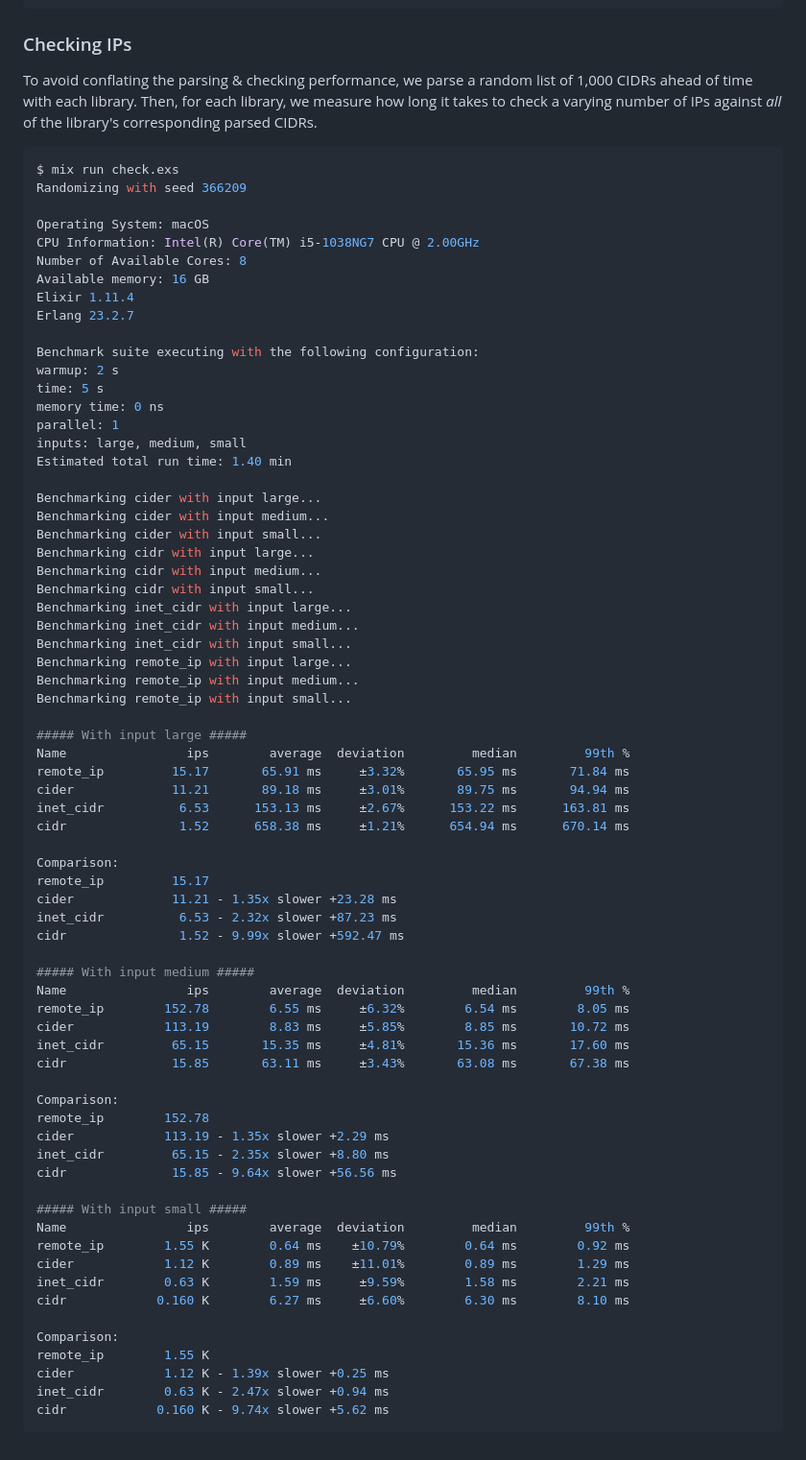
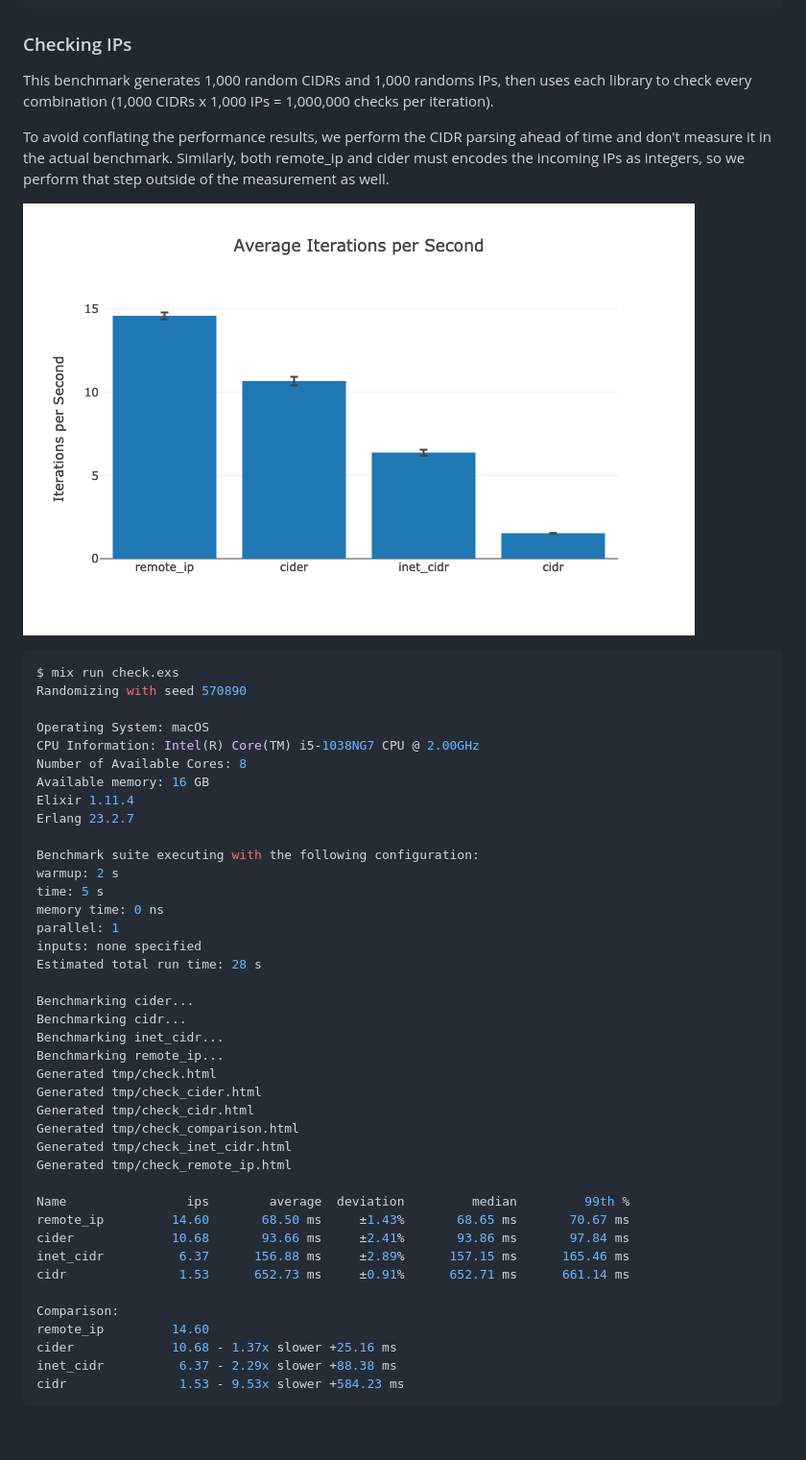
Before and after one commit to ajvondrak/remote_ip, a Markdown page: bench/README.md, the part around one of its changes. Shown at 96% size. GitHub-like rendering; pictures changed too: bench/img/check.png (added).

````diff
--- a/bench/README.md
+++ b/bench/README.md
@@ -89,11 +64,15 @@ cidr            18.25 K - 1.60x slower +20.57 μs
 
 ### Checking IPs
 
-To avoid conflating the parsing & checking performance, we parse a random list of 1,000 CIDRs ahead of time with each library. Then, for each library, we measure how long it takes to check a varying number of IPs against *all* of the library's corresponding parsed CIDRs.
+This benchmark generates 1,000 random CIDRs and 1,000 randoms IPs, then uses each library to check every combination (1,000 CIDRs x 1,000 IPs = 1,000,000 checks per iteration).
+
+To avoid conflating the performance results, we perform the CIDR parsing ahead of time and don't measure it in the actual benchmark. Similarly, both remote\_ip and cider must encodes the incoming IPs as integers, so we perform that step outside of the measurement as well.
+
+![A data plot for the IP checking benchmarks](img/check.png)
 
 ```console
 $ mix run check.exs
-Randomizing with seed 366209
+Randomizing with seed 570890
 
 Operating System: macOS
 CPU Information: Intel(R) Core(TM) i5-1038NG7 CPU @ 2.00GHz
@@ -107,58 +86,29 @@ warmup: 2 s
 time: 5 s
 memory time: 0 ns
 parallel: 1
-inputs: large, medium, small
-Estimated total run time: 1.40 min
+inputs: none specified
+Estimated total run time: 28 s
 
-Benchmarking cider with input large...
-Benchmarking cider with input medium...
-Benchmarking cider with input small...
-Benchmarking cidr with input large...
-Benchmarking cidr with input medium...
-Benchmarking cidr with input small...
-Benchmarking inet_cidr with input large...
-Benchmarking inet_cidr with input medium...
-Benchmarking inet_cidr with input small...
-Benchmarking remote_ip with input large...
-Benchmarking remote_ip with input medium...
-Benchmarking remote_ip with input small...
+Benchmarking cider...
+Benchmarking cidr...
+Benchmarking inet_cidr...
+Benchmarking remote_ip...
+Generated tmp/check.html
+Generated tmp/check_cider.html
+Generated tmp/check_cidr.html
+Generated tmp/check_comparison.html
+Generated tmp/check_inet_cidr.html
+Generated tmp/check_remote_ip.html
 
-##### With input large #####
 Name                ips        average  deviation         median         99th %
-remote_ip         15.17       65.91 ms     ±3.32%       65.95 ms       71.84 ms
-cider             11.21       89.18 ms     ±3.01%       89.75 ms       94.94 ms
-inet_cidr          6.53      153.13 ms     ±2.67%      153.22 ms      163.81 ms
-cidr               1.52      658.38 ms     ±1.21%      654.94 ms      670.14 ms
+remote_ip         14.60       68.50 ms     ±1.43%       68.65 ms       70.67 ms
+cider             10.68       93.66 ms     ±2.41%       93.86 ms       97.84 ms
+inet_cidr          6.37      156.88 ms     ±2.89%      157.15 ms      165.46 ms
+cidr               1.53      652.73 ms     ±0.91%      652.71 ms      661.14 ms
 
 Comparison:
-remote_ip         15.17
-cider             11.21 - 1.35x slower +23.28 ms
-inet_cidr          6.53 - 2.32x slower +87.23 ms
-cidr               1.52 - 9.99x slower +592.47 ms
-
-##### With input medium #####
-Name                ips        average  deviation         median         99th %
-remote_ip        152.78        6.55 ms     ±6.32%        6.54 ms        8.05 ms
-cider            113.19        8.83 ms     ±5.85%        8.85 ms       10.72 ms
-inet_cidr         65.15       15.35 ms     ±4.81%       15.36 ms       17.60 ms
-cidr              15.85       63.11 ms     ±3.43%       63.08 ms       67.38 ms
-
-Comparison:
-remote_ip        152.78
-cider            113.19 - 1.35x slower +2.29 ms
-inet_cidr         65.15 - 2.35x slower +8.80 ms
-cidr              15.85 - 9.64x slower +56.56 ms
-
-##### With input small #####
-Name                ips        average  deviation         median         99th %
-remote_ip        1.55 K        0.64 ms    ±10.79%        0.64 ms        0.92 ms
-cider            1.12 K        0.89 ms    ±11.01%        0.89 ms        1.29 ms
-inet_cidr        0.63 K        1.59 ms     ±9.59%        1.58 ms        2.21 ms
-cidr            0.160 K        6.27 ms     ±6.60%        6.30 ms        8.10 ms
-
-Comparison:
-remote_ip        1.55 K
-cider            1.12 K - 1.39x slower +0.25 ms
-inet_cidr        0.63 K - 2.47x slower +0.94 ms
-cidr            0.160 K - 9.74x slower +5.62 ms
+remote_ip         14.60
+cider             10.68 - 1.37x slower +25.16 ms
+inet_cidr          6.37 - 2.29x slower +88.38 ms
+cidr               1.53 - 9.53x slower +584.23 ms
 ```
````
Also changed, not shown: other parts of bench/README.md (+26 -51 lines), bench/img/parse.png (added), 4 other files.
